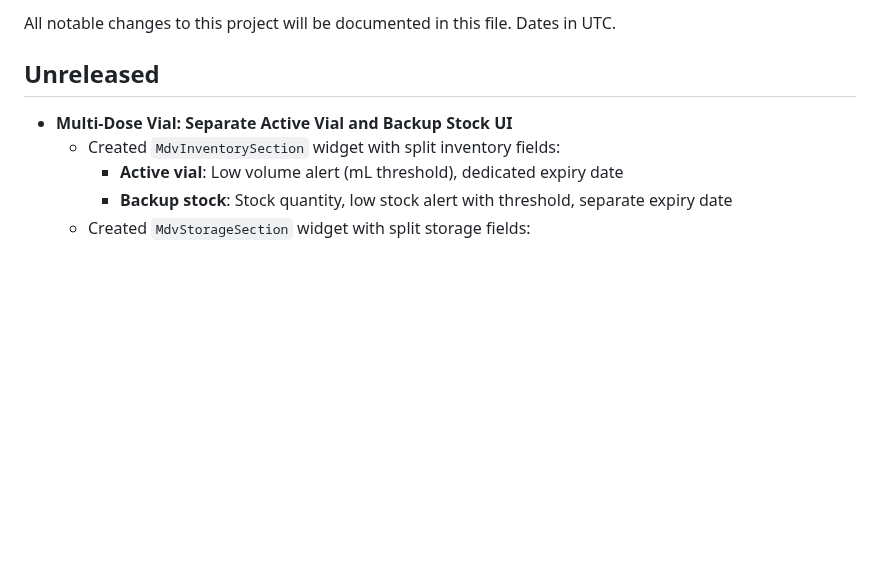
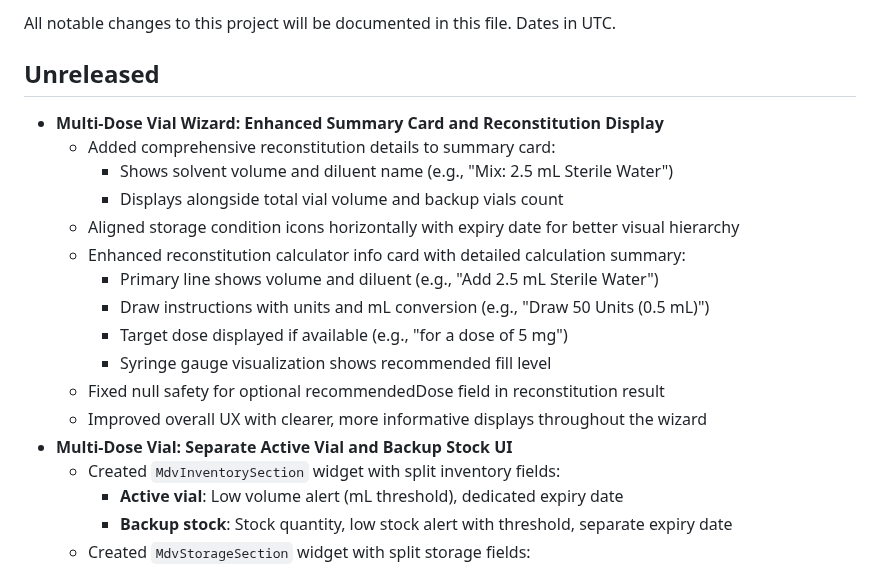
Before and after one commit to kinemspa/dosify_v5, a Markdown page: docs/CHANGELOG.md, the part around the change. Drawn GitHub-style; blank space fills up the shorter version.

Commit message:
docs: document wizard UX enhancements in CHANGELOG

```diff
--- a/docs/CHANGELOG.md
+++ b/docs/CHANGELOG.md
@@ -3,6 +3,18 @@
 All notable changes to this project will be documented in this file. Dates in UTC.
 
 ## Unreleased
+- **Multi-Dose Vial Wizard: Enhanced Summary Card and Reconstitution Display**
+  - Added comprehensive reconstitution details to summary card:
+    - Shows solvent volume and diluent name (e.g., "Mix: 2.5 mL Sterile Water")
+    - Displays alongside total vial volume and backup vials count
+  - Aligned storage condition icons horizontally with expiry date for better visual hierarchy
+  - Enhanced reconstitution calculator info card with detailed calculation summary:
+    - Primary line shows volume and diluent (e.g., "Add 2.5 mL Sterile Water")
+    - Draw instructions with units and mL conversion (e.g., "Draw 50 Units (0.5 mL)")
+    - Target dose displayed if available (e.g., "for a dose of 5 mg")
+    - Syringe gauge visualization shows recommended fill level
+  - Fixed null safety for optional recommendedDose field in reconstitution result
+  - Improved overall UX with clearer, more informative displays throughout the wizard
 - **Multi-Dose Vial: Separate Active Vial and Backup Stock UI**
   - Created `MdvInventorySection` widget with split inventory fields:
     - **Active vial**: Low volume alert (mL threshold), dedicated expiry date
```
